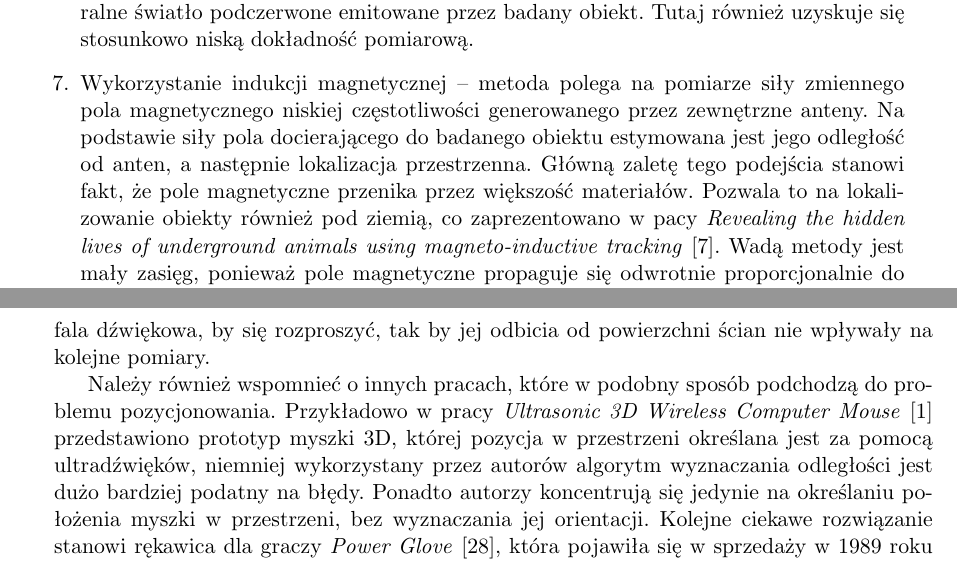
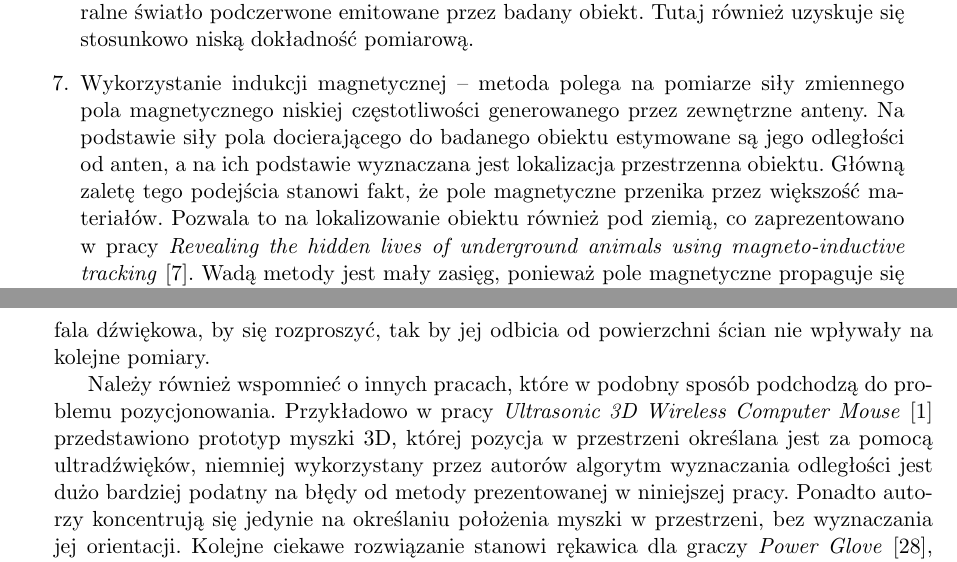
Before and after one commit to stawel/magiczna-palka, a LaTeX thesis (mgr/praca/main.tex, which reads mgr/praca/wprowadzenie.tex): two parts of pages 8 and 9 of 37, joined at a grey line, cut so that both start at the same text. Compiled offline with pdfLaTeX.

Commit message:
promotor: wprowadzenie

```diff
--- a/mgr/praca/wprowadzenie.tex
+++ b/mgr/praca/wprowadzenie.tex
@@ -72,10 +72,10 @@
 
  \item
  Wykorzystanie indukcji magnetycznej --  metoda polega na pomiarze siły zmiennego pola magnetycznego niskiej częstotliwości
- generowanego przez zewnętrzne anteny. Na podstawie siły pola docierającego do badanego obiektu estymowana jest jego odległość
- od anten, a następnie lokalizacja przestrzenna.
+ generowanego przez zewnętrzne anteny. Na podstawie siły pola docierającego do badanego obiektu estymowane są jego odległości
+ od anten, a na ich podstawie wyznaczana jest lokalizacja przestrzenna obiektu.
  Główną zaletę tego podejścia stanowi fakt, że pole magnetyczne przenika przez większość materiałów. Pozwala
- to na lokalizowanie obiekty również pod ziemią, co zaprezentowano w pacy
+ to na lokalizowanie obiektu również pod ziemią, co zaprezentowano w pracy
  \textit{Revealing the hidden lives of underground animals using magneto-inductive tracking} \cite{bib:chomiki}.
  Wadą metody jest mały zasięg, ponieważ pole magnetyczne propaguje się odwrotnie proporcjonalnie do sześcianu
  odległości od źródła.
@@ -113,7 +113,7 @@
 Należy również wspomnieć o innych pracach, które w podobny sposób podchodzą do problemu pozycjonowania. Przykładowo
 w pracy \textit{Ultrasonic 3D Wireless Computer Mouse} \cite{bib:mouse} przedstawiono prototyp myszki 3D, której
 pozycja w przestrzeni określana jest za pomocą ultradźwięków, niemniej wykorzystany przez autorów algorytm wyznaczania
-odległości jest dużo bardziej podatny na błędy. Ponadto autorzy koncentrują się jedynie
+odległości jest dużo bardziej podatny na błędy od metody prezentowanej w niniejszej pracy. Ponadto autorzy koncentrują się jedynie
 na określaniu położenia myszki w przestrzeni, bez wyznaczania jej orientacji.
 Kolejne ciekawe rozwiązanie stanowi rękawica dla graczy
 \textit{Power Glove} \cite{bib:powerGlove}, która pojawiła się w sprzedaży w 1989 roku \cite{bib:powerGlove2}.
```
Also changed, not shown: mgr/praca/wprowadzenie.tex (6 more changed lines).
